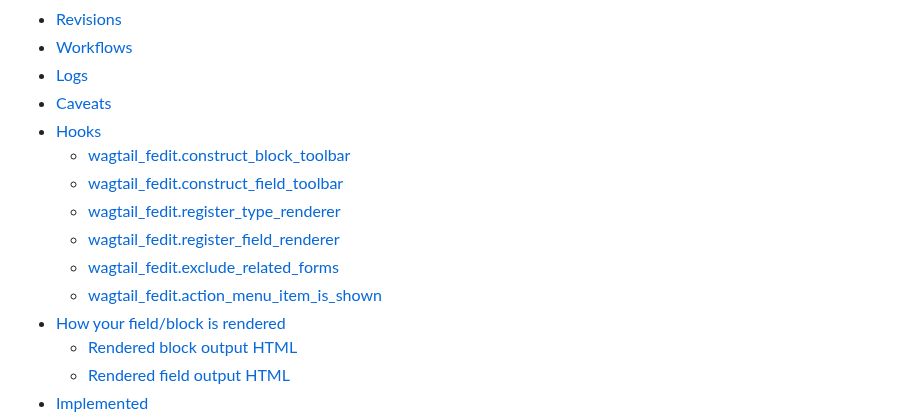
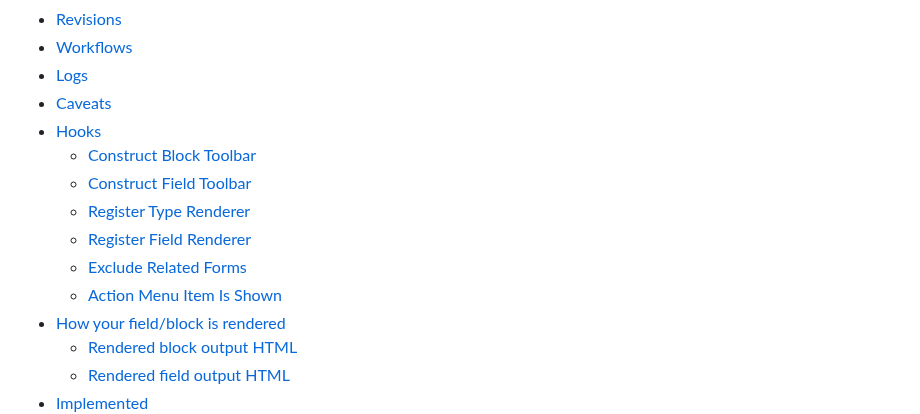
Before and after one commit to Nigel2392/wagtail_fedit, a Markdown page: README.md, the part around the change. GitHub-like rendering.

Commit message:
words - yes.

```diff
--- a/README.md
+++ b/README.md
@@ -13,12 +13,12 @@ Wagtail FEdit is a library to allow your Wagtail pages and content-blocks to be
 - [Logs](#logs)
 - [Caveats](#caveats)
 - [Hooks](#hooks)
-  - [wagtail_fedit.construct_block_toolbar](#wagtail_feditconstruct_block_toolbar)
-  - [wagtail_fedit.construct_field_toolbar](#wagtail_feditconstruct_field_toolbar)
-  - [wagtail_fedit.register_type_renderer](#wagtail_feditregister_type_renderer)
-  - [wagtail_fedit.register_field_renderer](#wagtail_feditregister_field_renderer)
-  - [wagtail_fedit.exclude_related_forms](#wagtail_feditexclude_related_forms)
-  - [wagtail_fedit.action_menu_item_is_shown](#wagtail_feditaction_menu_item_is_shown)
+  - [Construct Block Toolbar](#wagtail_feditconstruct_block_toolbar)
+  - [Construct Field Toolbar](#wagtail_feditconstruct_field_toolbar)
+  - [Register Type Renderer](#wagtail_feditregister_type_renderer)
+  - [Register Field Renderer](#wagtail_feditregister_field_renderer)
+  - [Exclude Related Forms](#wagtail_feditexclude_related_forms)
+  - [Action Menu Item Is Shown](#wagtail_feditaction_menu_item_is_shown)
 - [How your field/block is rendered](#how-your-fieldblock-is-rendered)
   - [Rendered block output HTML](#rendered-block-output-html)
   - [Rendered field output HTML](#rendered-field-output-html)
```
